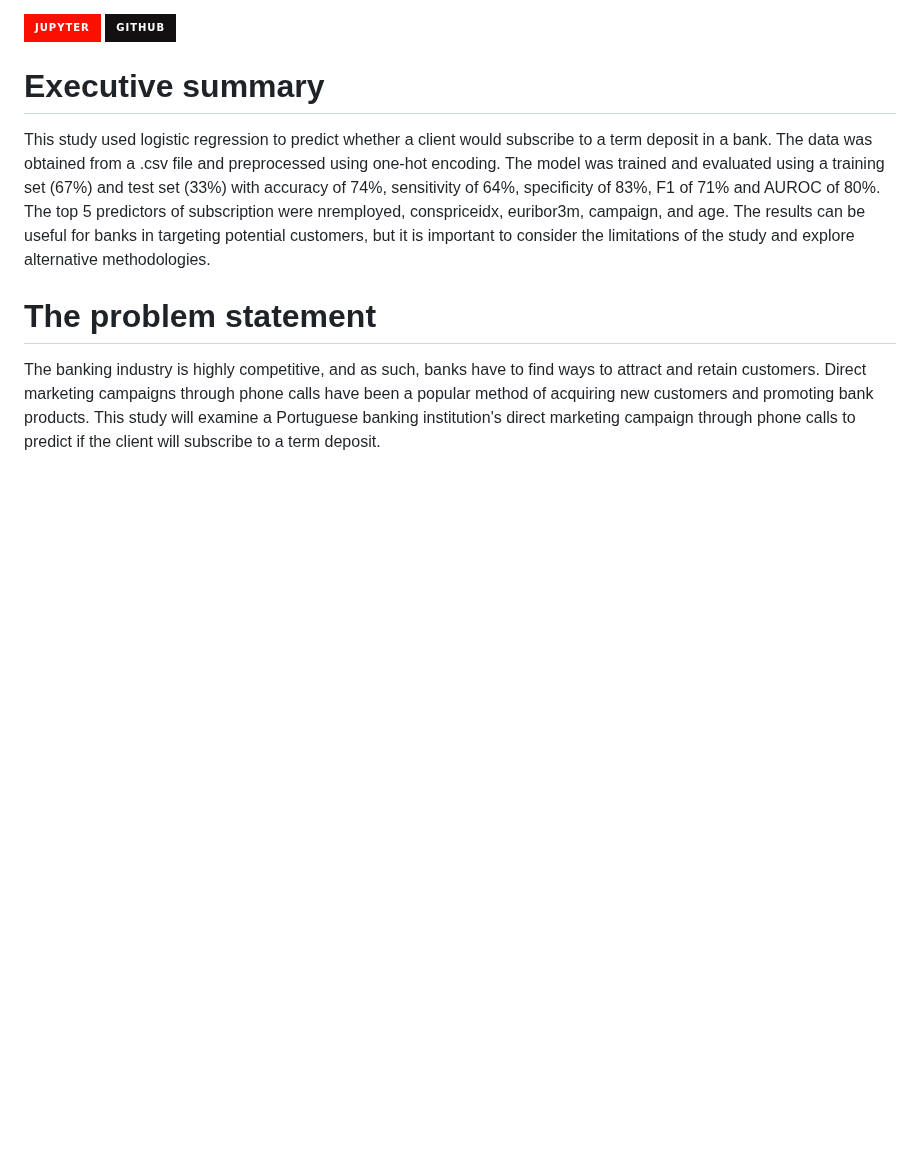
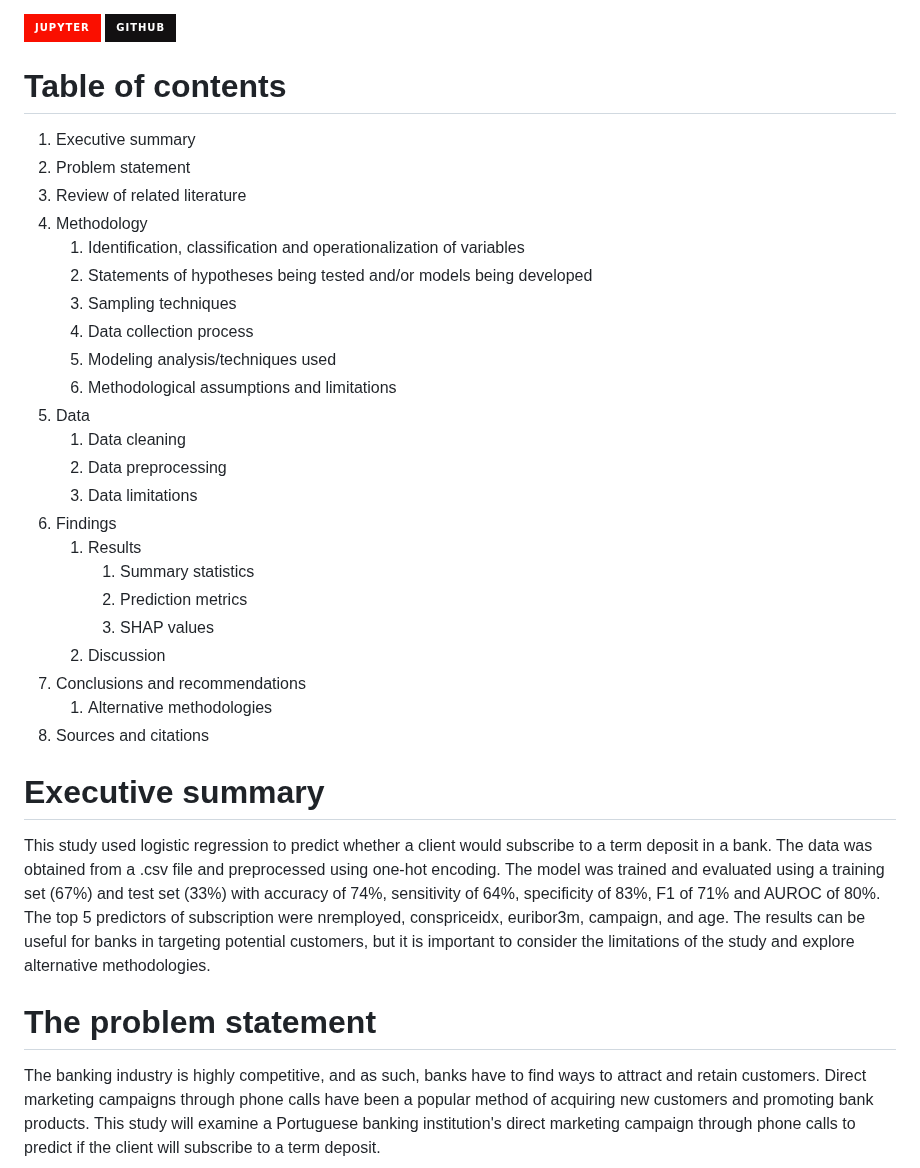
Before and after one commit to eriosta/analytics-applications, a Markdown page: bank_marketing/README.md, the part around the change. GitHub-like rendering; badges without logos; blank space fills up the shorter version.

Commit message:
Table of contents

```diff
--- a/bank_marketing/README.md
+++ b/bank_marketing/README.md
@@ -1,6 +1,30 @@
 [![Jupyter Notebook](https://img.shields.io/badge/jupyter-%23FA0F00.svg?style=for-the-badge&logo=jupyter&logoColor=white)](https://github.com/eriosta/analytics-applications/blob/main/bank_marketing/bank_marketing.ipynb)
 [![GitHub](https://img.shields.io/badge/github-%23121011.svg?style=for-the-badge&logo=github&logoColor=white)](https://github.com/eriosta/analytics-applications/tree/main/bank_marketing)
 
+# Table of contents
+1. Executive summary
+2. Problem statement
+3. Review of related literature
+4. Methodology
+   1. Identification, classification and operationalization of variables
+   2. Statements of hypotheses being tested and/or models being developed
+   3. Sampling techniques
+   4. Data collection process
+   5. Modeling analysis/techniques used
+   6. Methodological assumptions and limitations
+5. Data
+   1. Data cleaning
+   2. Data preprocessing
+   3. Data limitations
+6. Findings
+   1. Results
+      1. Summary statistics
+      2. Prediction metrics
+      3. SHAP values
+   2. Discussion
+7. Conclusions and recommendations
+   1. Alternative methodologies
+8. Sources and citations
 
 # Executive summary
 This study used logistic regression to predict whether a client would subscribe to a term deposit in a bank. The data was obtained from a .csv file and preprocessed using one-hot encoding. The model was trained and evaluated using a training set (67%) and test set (33%) with accuracy of 74%, sensitivity of 64%, specificity of 83%, F1 of 71% and AUROC of 80%. The top 5 predictors of subscription were nremployed, conspriceidx, euribor3m, campaign, and age. The results can be useful for banks in targeting potential customers, but it is important to consider the limitations of the study and explore alternative methodologies.
```
